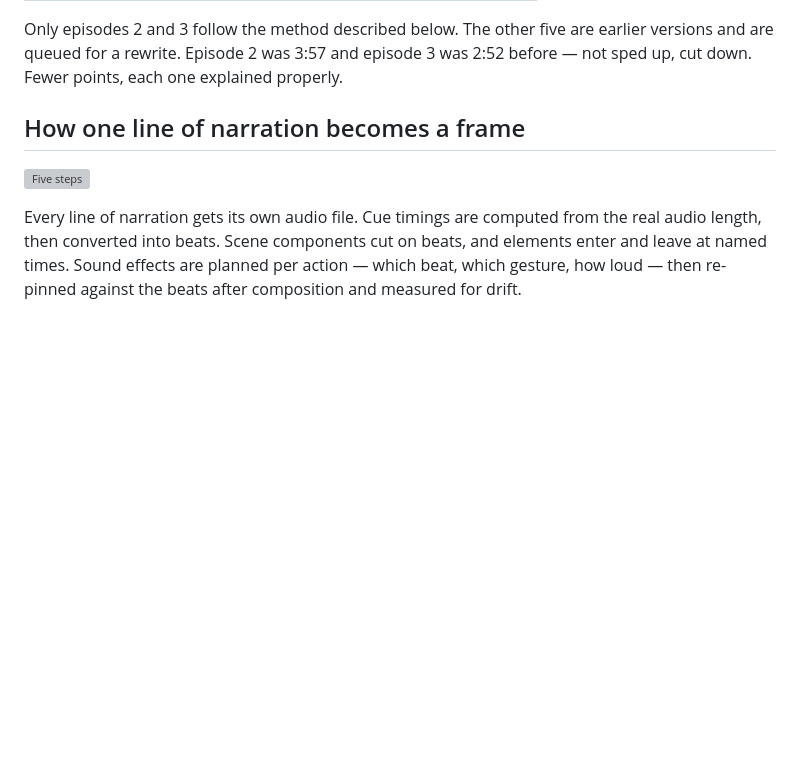
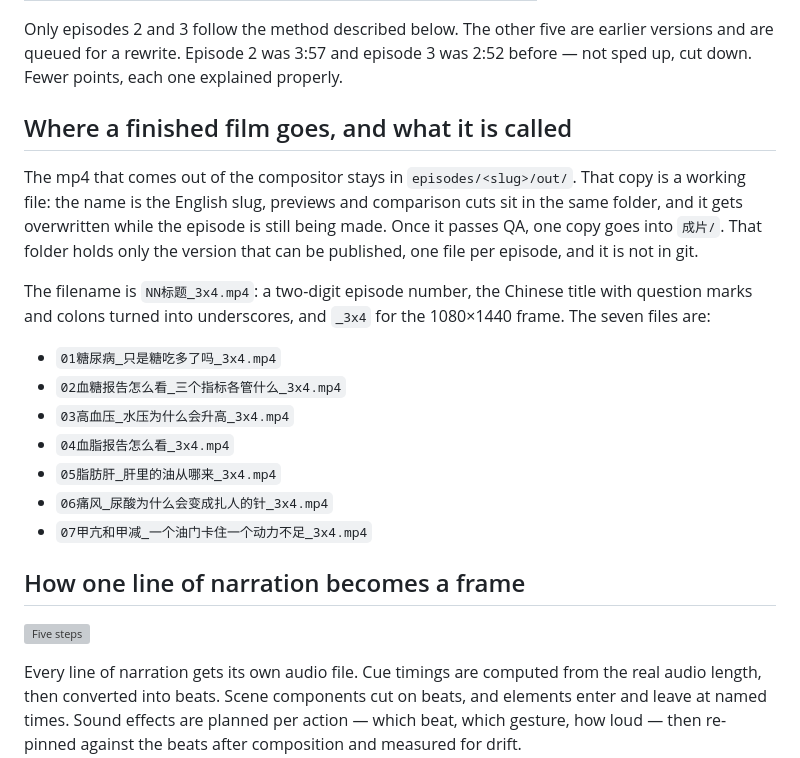
Before and after one commit to trumanzhongqiang/trumanzhongqiang.github.io, a Markdown page: projects/medical-comic.en.md, the part around the change. Drawn GitHub-style; blank space fills up the shorter version; grey boxes are pictures that could not be loaded.

Commit message:
Note where a finished film is filed and how it is named

```diff
--- a/projects/medical-comic.en.md
+++ b/projects/medical-comic.en.md
@@ -20,6 +20,21 @@ Two numbers on a lab sheet, one normal and one flagged, and most people cannot t
 | 7 | Hyperthyroidism and hypothyroidism | 3:56 |
 
 Only episodes 2 and 3 follow the method described below. The other five are earlier versions and are queued for a rewrite. Episode 2 was 3:57 and episode 3 was 2:52 before — not sped up, cut down. Fewer points, each one explained properly.
+
+## Where a finished film goes, and what it is called
+
+The mp4 that comes out of the compositor stays in `episodes/<slug>/out/`. That copy is a working file: the name is the English slug, previews and comparison cuts sit in the same folder, and it gets overwritten while the episode is still being made. Once it passes QA, one copy goes into `成片/`. That folder holds only the version that can be published, one file per episode, and it is not in git.
+
+The filename is `NN标题_3x4.mp4`: a two-digit episode number, the Chinese title with question marks and colons turned into underscores, and `_3x4` for the 1080×1440 frame. The seven files are:
+
+- `01糖尿病_只是糖吃多了吗_3x4.mp4`
+- `02血糖报告怎么看_三个指标各管什么_3x4.mp4`
+- `03高血压_水压为什么会升高_3x4.mp4`
+- `04血脂报告怎么看_3x4.mp4`
+- `05脂肪肝_肝里的油从哪来_3x4.mp4`
+- `06痛风_尿酸为什么会变成扎人的针_3x4.mp4`
+- `07甲亢和甲减_一个油门卡住一个动力不足_3x4.mp4`
+
 
 ## How one line of narration becomes a frame
 
```
